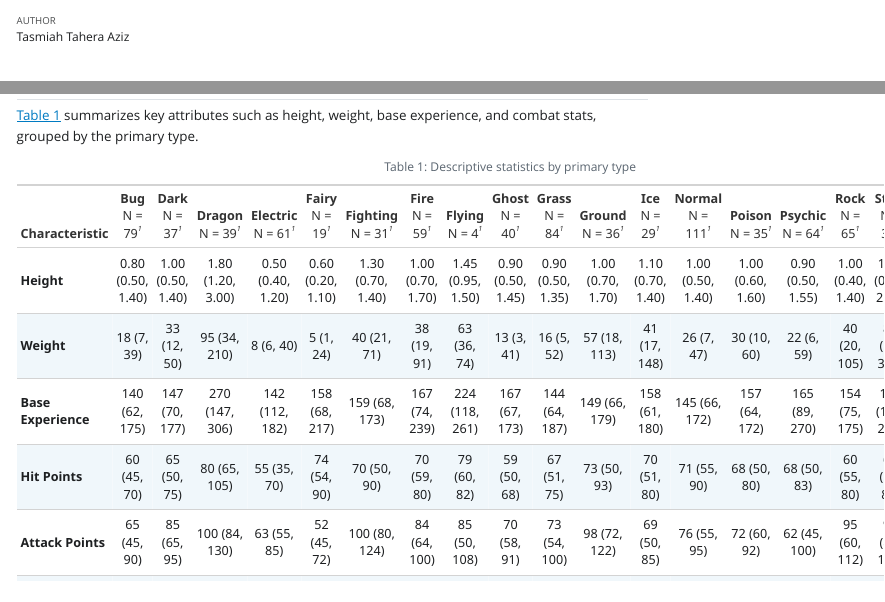
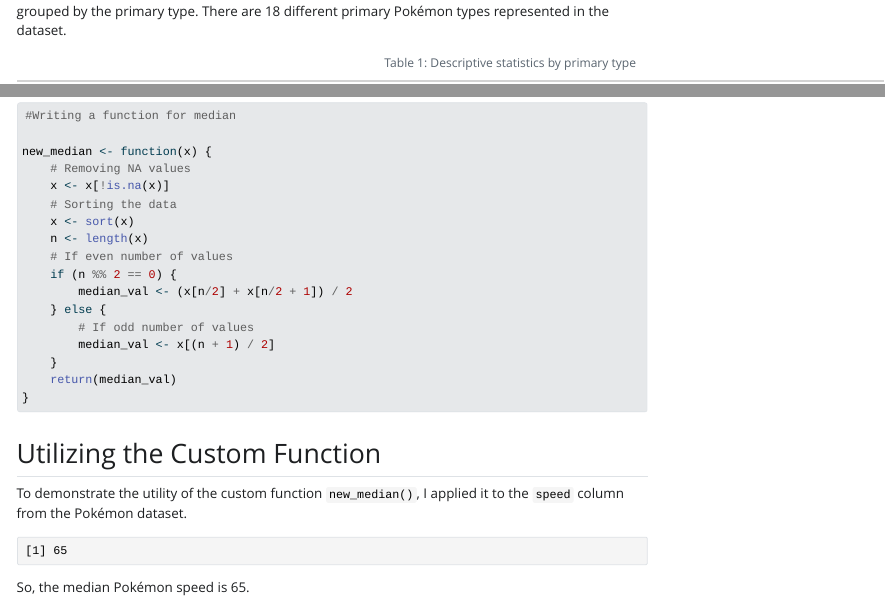
Before and after one commit to TasmiahAz/Final-Project_EPI-590R_Tasmiah, a Quarto document (gotta-catch-them-all.qmd): the page in a window 1100 px wide, from 50 px down before the commit and from 430 px down after it, and a second part further down, joined at a grey line. The pictures show the output file gotta-catch-them-all.html that the author committed with the source, opened offline; Quarto's library style sheets are replaced by a plain one without menus.

Commit message:
Added inlineR codes

````diff
--- a/gotta-catch-them-all.qmd
+++ b/gotta-catch-them-all.qmd
@@ -44,7 +44,7 @@
 
 ## Descriptive Statistics by Pokémon Type
 
-@tbl-des summarizes key attributes such as height, weight, base experience, and combat stats, grouped by the primary type.
+@tbl-des summarizes key attributes such as height, weight, base experience, and combat stats, grouped by the primary type. There are `r length(unique(pokemon_df_cap$type_1_cap))` different primary Pokémon types represented in the dataset.
 
 ```{r}
 #| label: tbl-des
@@ -164,3 +166,14 @@
 }
 
 ```
+
+## Utilizing the Custom Function
+
+To demonstrate the utility of the custom function `new_median()`, I applied it to the `speed` column from the Pokémon dataset.
+
+```{r}
+#Applying the custom median function to the 'speed' column
+new_median(pokemon_df_cap$speed)
+```
+
+So, the median Pokémon speed is `r new_median(pokemon_df_cap$speed)`.
````
Also changed, not shown: gotta-catch-them-all.html, gotta-catch-them-all.qmd (4 more changed lines).
